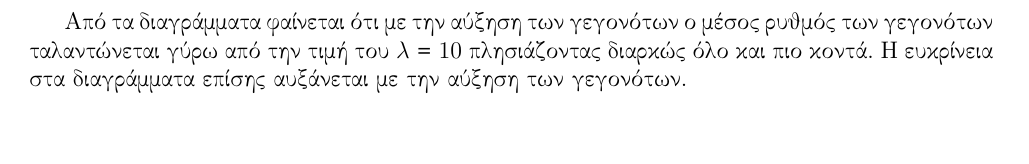
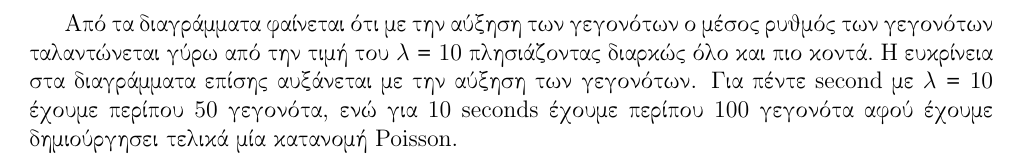
Before and after one commit to ntua-el15074/QueueingSystemsNTUA, a LaTeX document (project 1/Report/text.tex): part of page 14 of 14, cut so that both start at the same text, the shorter picture padded with empty space. Compiled offline with pdfLaTeX.

Commit message:
finished report on project 1

```diff
--- a/project 1/Report/text.tex
+++ b/project 1/Report/text.tex
@@ -602,7 +602,9 @@ endfor
 
 Από τα διαγράμματα φαίνεται ότι με την αύξηση των γεγονότων ο μέσος ρυθμός των γεγονότων
 ταλαντώνεται γύρω από την τιμή του $\lambda = 10$ πλησιάζοντας διαρκώς όλο και πιο κοντά.
-Η ευκρίνεια στα διαγράμματα επίσης αυξάνεται με την αύξηση των γεγονότων.
+Η ευκρίνεια στα διαγράμματα επίσης αυξάνεται με την αύξηση των γεγονότων. Για πέντε second
+με $\lambda = 10$ έχουμε περίπου 50 γεγονότα, ενώ για 10 seconds έχουμε περίπου 100 γεγονότα
+αφού έχουμε δημιούργησει τελικά μία κατανομή Poisson.
 
 
 
```
